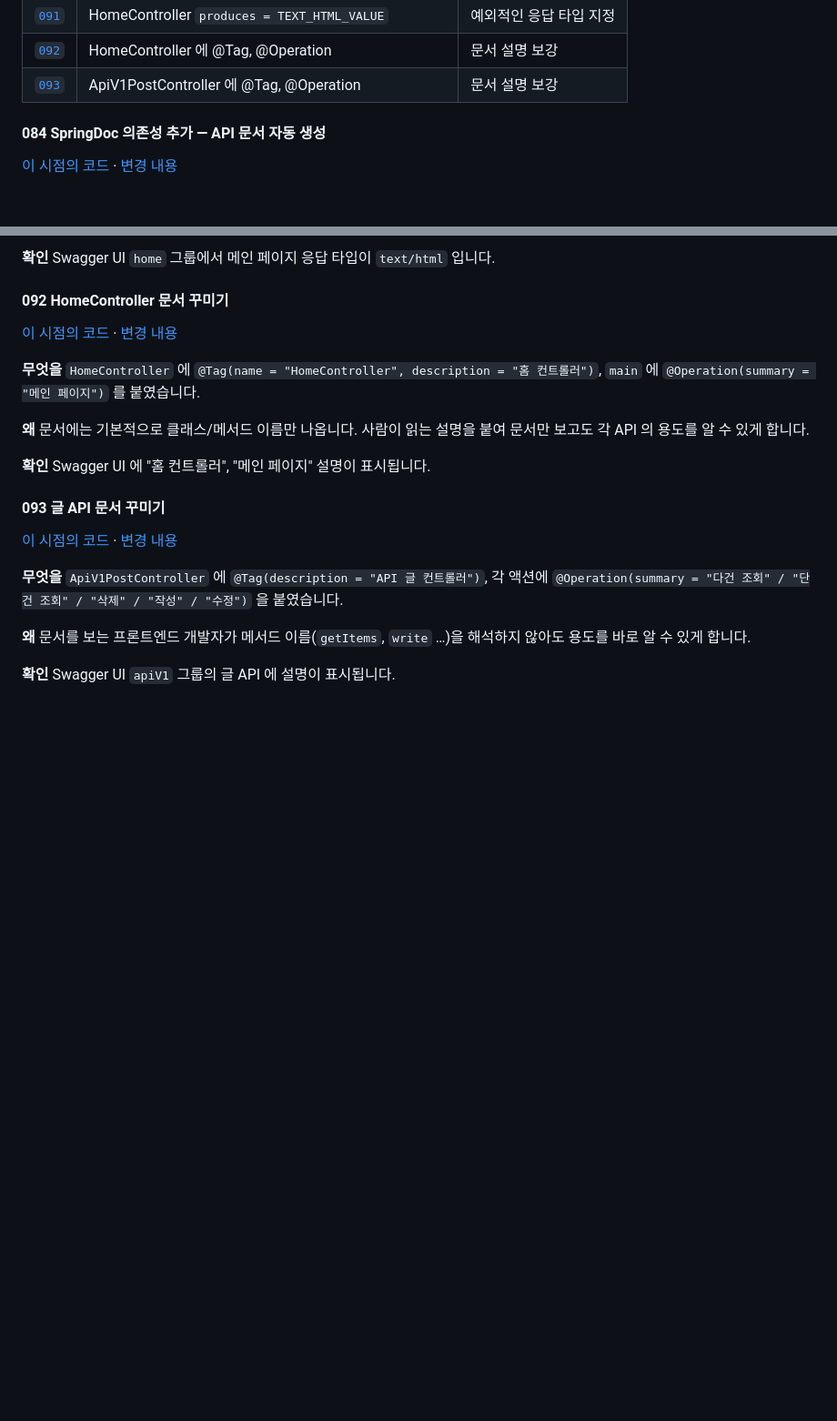
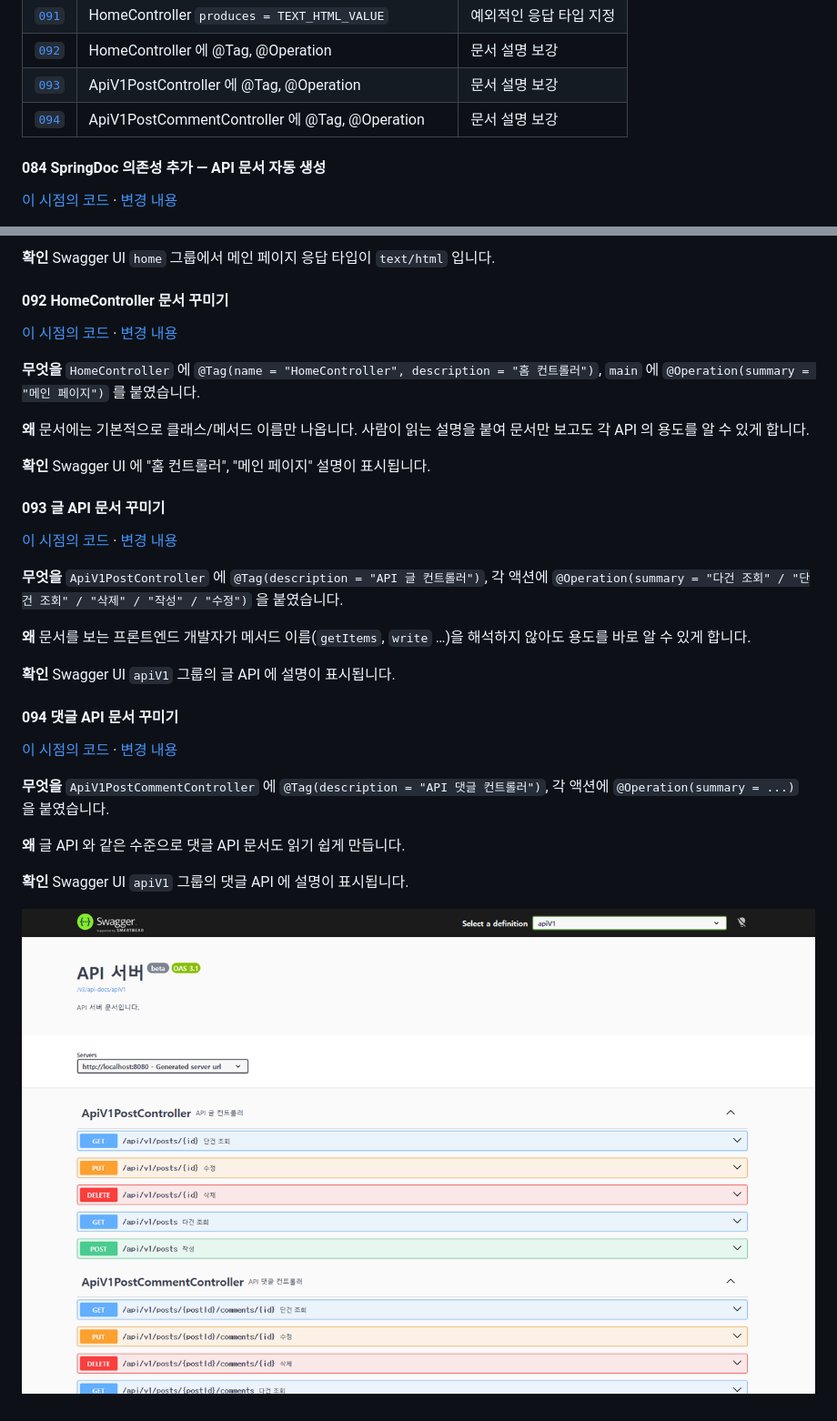
Before and after one commit to tbafe26/REST4, a Markdown page: README.md, 2 parts joined by grey strips. Shown at 91% size. GitHub-like rendering; pictures changed too: docs/images/094.png (added); blank space fills up the shorter version.

```diff
--- a/README.md
+++ b/README.md
@@ -1225,6 +1225,7 @@ postService.flush(); // 지금까지의 변경을 DB 에 반영 → 댓글 id
 | [`091`](https://github.com/tbafe26/REST4/commit/091) | HomeController `produces = TEXT_HTML_VALUE` | 예외적인 응답 타입 지정 |
 | [`092`](https://github.com/tbafe26/REST4/commit/092) | HomeController 에 @Tag, @Operation | 문서 설명 보강 |
 | [`093`](https://github.com/tbafe26/REST4/commit/093) | ApiV1PostController 에 @Tag, @Operation | 문서 설명 보강 |
+| [`094`](https://github.com/tbafe26/REST4/commit/094) | ApiV1PostCommentController 에 @Tag, @Operation | 문서 설명 보강 |
 
 #### 084 SpringDoc 의존성 추가 — API 문서 자동 생성
 [이 시점의 코드](https://github.com/tbafe26/REST4/tree/084) · [변경 내용](https://github.com/tbafe26/REST4/commit/084)
@@ -1326,3 +1327,14 @@ springdoc:
 **왜** 문서를 보는 프론트엔드 개발자가 메서드 이름(`getItems`, `write` …)을 해석하지 않아도 용도를 바로 알 수 있게 합니다.
 
 **확인** Swagger UI `apiV1` 그룹의 글 API 에 설명이 표시됩니다.
+
+#### 094 댓글 API 문서 꾸미기
+[이 시점의 코드](https://github.com/tbafe26/REST4/tree/094) · [변경 내용](https://github.com/tbafe26/REST4/commit/094)
+
+**무엇을** `ApiV1PostCommentController` 에 `@Tag(description = "API 댓글 컨트롤러")`, 각 액션에 `@Operation(summary = ...)` 을 붙였습니다.
+
+**왜** 글 API 와 같은 수준으로 댓글 API 문서도 읽기 쉽게 만듭니다.
+
+**확인** Swagger UI `apiV1` 그룹의 댓글 API 에 설명이 표시됩니다.
+
+![@Tag, @Operation 설명이 붙은 글/댓글 API 문서](docs/images/094.png)
```
Also changed, not shown: 1 other file.
